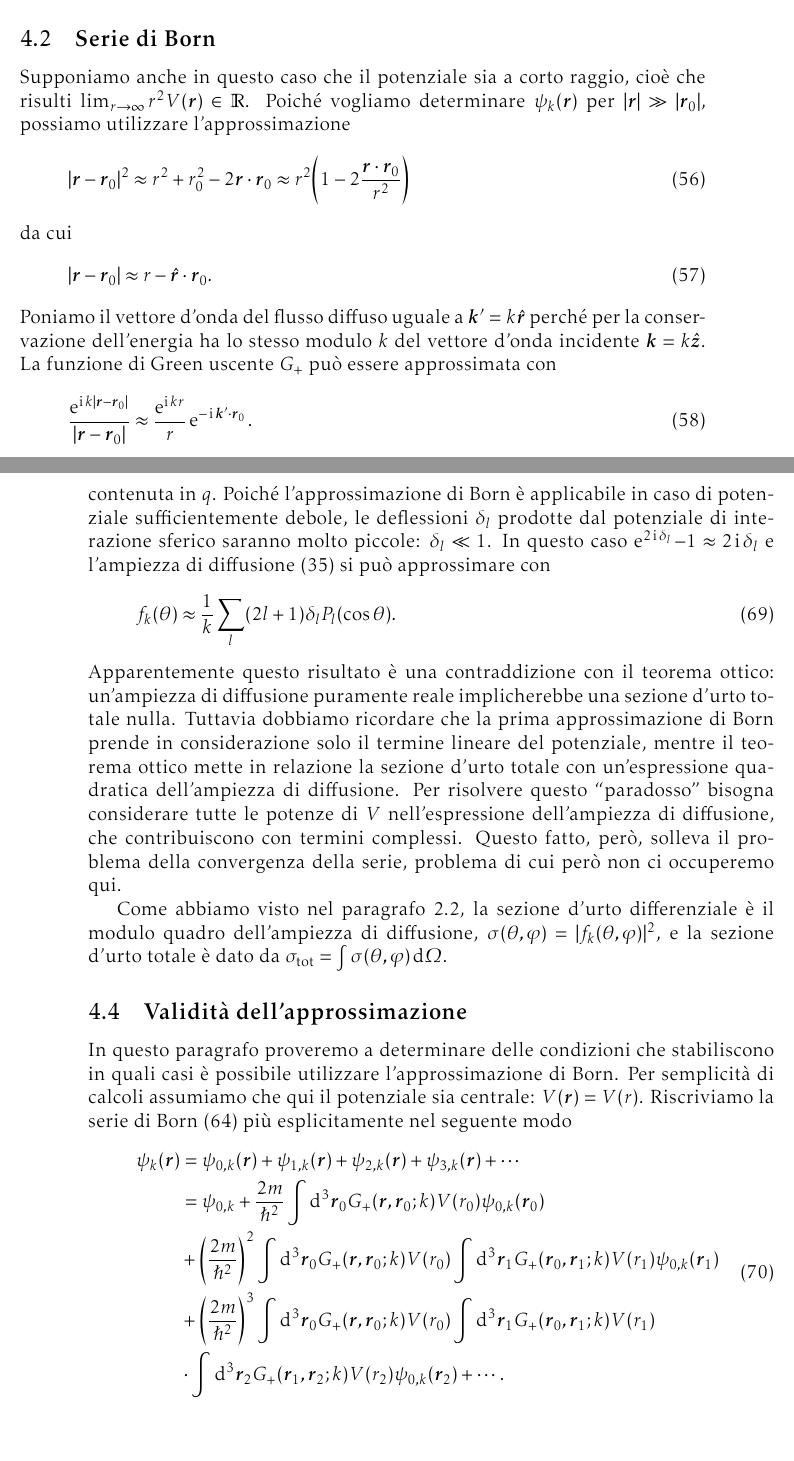
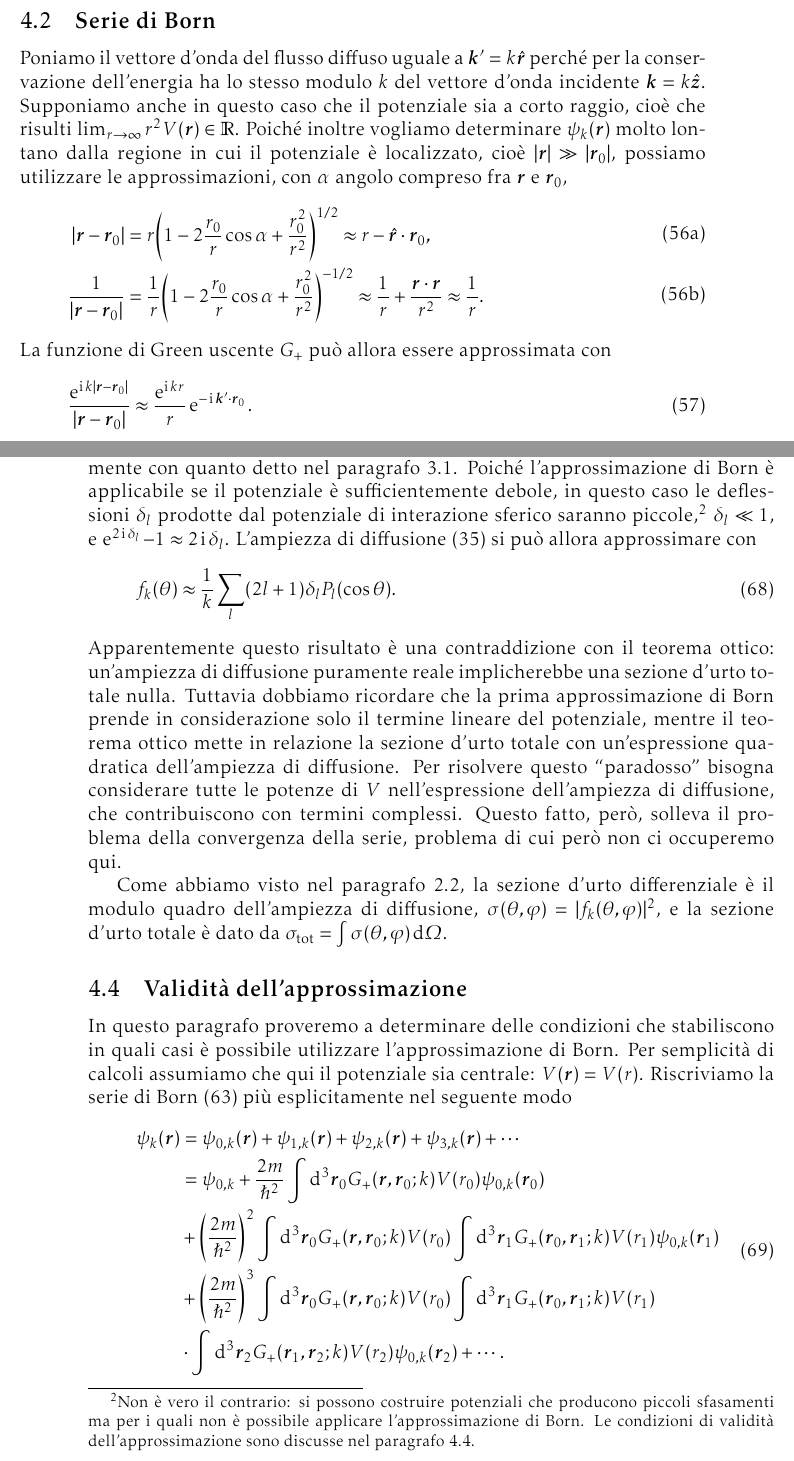
Before and after one commit to giordano/diffusione-mq, a LaTeX document (diffusione.tex): two parts of pages 13 and 16 of 23, joined at a grey line, cut so that both start at the same text, the shorter picture padded with empty space. Compiled offline with pdfLaTeX.

Commit message:
alcune correzioni

```diff
--- a/diffusione.tex
+++ b/diffusione.tex
@@ -823,25 +823,29 @@ comportamento della funzione d'onda in assenza di potenziale.
 \subsection{Serie di Born}
 \label{sec:serie-born}
 
-Supponiamo anche in questo caso che il potenziale sia a corto raggio, cioè che
-risulti $\lim_{r \to \infty} r^{2}V(\bm{r}) \in \mathbb{R}$.  Poiché vogliamo
-determinare $\psi_{k}(\bm{r})$ per $\abs{\bm{r}} \gg \abs{\bm{r}_{0}}$, possiamo
-utilizzare l'approssimazione
-% TODO: vedi Sakurai, pagina 384, per questo calcolo, a prima vista mi sembra un
-% po' più chiaro
-\begin{equation}
-  \abs{\bm{r} - \bm{r}_{0}}^{2} \approx r^{2} +r_{0}^{2} -
-  2\bm{r}\cdot\bm{r}_{0} \approx r^{2}\bigg(1 -
-  2\frac{\bm{r}\cdot\bm{r}_{0}}{r^{2}}\bigg)
-\end{equation}
-da cui
-\begin{equation}
-  \abs{\bm{r} - \bm{r}_{0}} \approx r - \versor{r}\cdot\bm{r}_{0}.
-\end{equation}
 Poniamo il vettore d'onda del flusso diffuso uguale a $\bm{k}' = k\versor{r}$
 perché per la conservazione dell'energia ha lo stesso modulo $k$ del vettore
-d'onda incidente $\bm{k} = k\versor{z}$.  La funzione di Green uscente $G_{+}$
-può essere approssimata con
+d'onda incidente $\bm{k} = k\versor{z}$.  Supponiamo anche in questo caso che il
+potenziale sia a corto raggio, cioè che risulti
+$\lim_{r \to \infty} r^{2}V(\bm{r}) \in \mathbb{R}$.  Poiché inoltre vogliamo
+determinare $\psi_{k}(\bm{r})$ molto lontano dalla regione in cui il potenziale
+è localizzato, cioè $\abs{\bm{r}} \gg \abs{\bm{r}_{0}}$, possiamo utilizzare le
+approssimazioni, con $\alpha$ angolo compreso fra $\bm{r}$ e $\bm{r}_{0}$,
+\begin{subequations}
+  \begin{align}
+    \begin{split}
+      \abs{\bm{r} - \bm{r}_{0}} &=
+      r\bigg(1-2\frac{r_{0}}{r}\cos\alpha+\frac{r_{0}^{2}}{r^{2}}\bigg)^{1/2}
+      \approx r - \versor{r}\cdot\bm{r}_{0},
+    \end{split} \\
+    \begin{split}
+      \frac{1}{\abs{\bm{r} - \bm{r}_{0}}} &= \frac{1}{r}\bigg(1 -
+      2\frac{r_{0}}{r}\cos\alpha + \frac{r_{0}^{2}}{r^{2}}\bigg)^{-1/2} \approx
+      \frac{1}{r} + \frac{\bm{r}\cdot\bm{r}_{}}{r^{2}} \approx \frac{1}{r}.
+    \end{split}
+  \end{align}
+\end{subequations}
+La funzione di Green uscente $G_{+}$ può allora essere approssimata con
 \begin{equation}
   \frac{\e^{\uimm k\abs{\bm{r} - \bm{r}_{0}}}}{\abs{\bm{r} - \bm{r}_{0}}}
   \approx \frac{\e^{\uimm kr}}{r} \e^{-\uimm \bm{k}'\cdot\bm{r}_{0}}.
@@ -1020,6 +1027,0 @@ nella figura~\ref{fig:momento-trasferito}, e la dipendenza angolare e
-dall'energia dell'ampiezza di diffusione è contenuta in $q$.  Poiché
-l'approssimazione di Born è applicabile in caso di potenziale sufficientemente
-debole, le deflessioni $\delta_{l}$ prodotte dal potenziale di interazione
-sferico saranno molto piccole: $\delta_{l} \ll 1$.  In questo caso
-$\e^{2\uimm \delta_{l}} - 1 \approx 2\uimm \delta_{l}$ e l'ampiezza di
-diffusione~\eqref{eq:ampiezza-diffusione-op} si può approssimare con
@@ -1026,3 +1033,14 @@ diffusione~\eqref{eq:ampiezza-diffusione-op} si può approssimare con
+potenziale centrale dipende solo dalla colatitudine $\theta$, coerentemente con
+quanto detto nel paragrafo~\ref{sec:sviluppo-onde}.  Poiché l'approssimazione di
+Born è applicabile se il potenziale è sufficientemente debole, in questo caso le
+deflessioni $\delta_{l}$ prodotte dal potenziale di interazione sferico saranno
+piccole,\footnote{Non è vero il contrario: si possono costruire potenziali che
+  producono piccoli sfasamenti ma per i quali non è possibile applicare
+  l'approssimazione di Born.  Le condizioni di validità dell'approssimazione
+  sono discusse nel paragrafo~\ref{sec:validita-born}.}
+$\delta_{l} \ll 1$, e $\e^{2\uimm \delta_{l}} - 1 \approx 2\uimm \delta_{l}$.
+L'ampiezza di diffusione~\eqref{eq:ampiezza-diffusione-op} si può allora
+approssimare con
 \begin{equation}
   f_{k}(\theta) \approx \frac{1}{k}\sum_{l}(2l+1) \delta_{l} P_{l}(\cos\theta).
 \end{equation}
```
Also changed, not shown: diffusione.tex (94 more changed lines).
